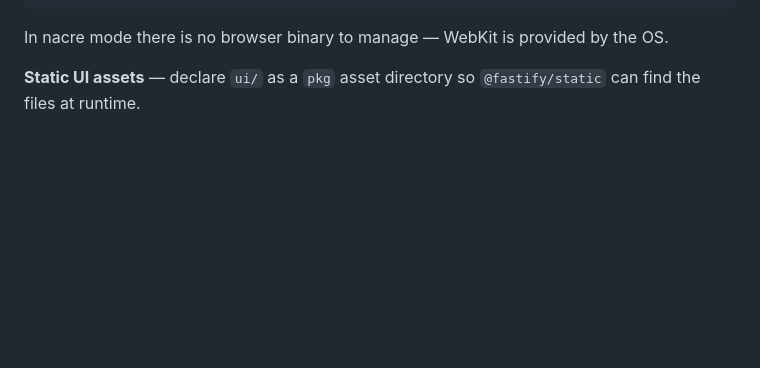
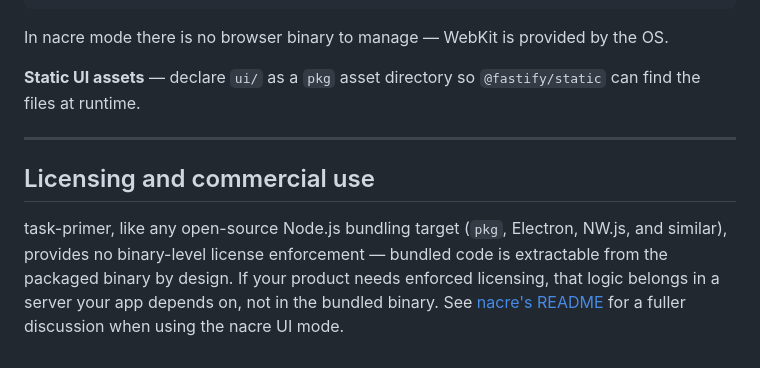
Before and after one commit to ciacob/task-primer, a Markdown page: README.md, the part around the change. GitHub-like rendering; blank space fills up the shorter version.

Commit message:
docs: Add licensing and commercial use section to README

```diff
--- a/README.md
+++ b/README.md
@@ -295,3 +295,9 @@ const cacheDir = path.resolve(path.dirname(process.execPath), '.browsers');
 In nacre mode there is no browser binary to manage — WebKit is provided by the OS.
 
 **Static UI assets** — declare `ui/` as a `pkg` asset directory so `@fastify/static` can find the files at runtime.
+
+---
+
+## Licensing and commercial use
+
+task-primer, like any open-source Node.js bundling target (`pkg`, Electron, NW.js, and similar), provides no binary-level license enforcement — bundled code is extractable from the packaged binary by design. If your product needs enforced licensing, that logic belongs in a server your app depends on, not in the bundled binary. See [nacre's README](https://github.com/ciacob/nacre#licensing-and-commercial-use) for a fuller discussion when using the nacre UI mode.
```
